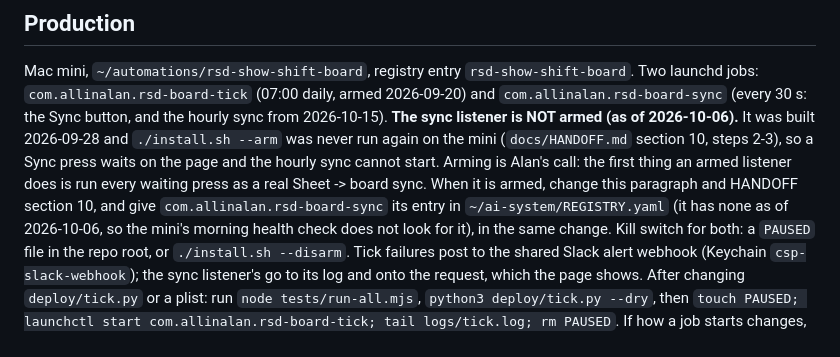
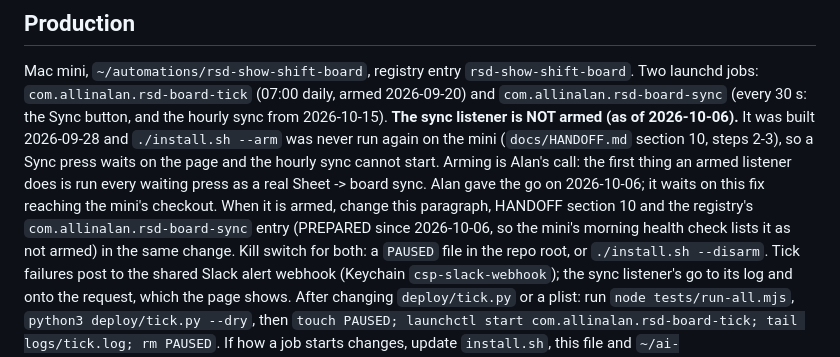
Before and after one commit to allinalan/rsd-show-shift-board, a Markdown page: CLAUDE.md, the part around the change. GitHub-like rendering.

```diff
--- a/CLAUDE.md
+++ b/CLAUDE.md
@@ -206,9 +206,9 @@ Sync button, and the hourly sync from 2026-10-15).
 **The sync listener is NOT armed (as of 2026-10-06).** It was built 2026-09-28 and `./install.sh --arm` was never
 run again on the mini (`docs/HANDOFF.md` section 10, steps 2-3), so a Sync press waits on the page and the hourly
 sync cannot start. Arming is Alan's call: the first thing an armed listener does is run every waiting press as a real
-Sheet -> board sync. When it is armed, change this paragraph and HANDOFF section 10, and give
-`com.allinalan.rsd-board-sync` its entry in `~/ai-system/REGISTRY.yaml` (it has none as of 2026-10-06, so the mini's
-morning health check does not look for it), in the same change.
+Sheet -> board sync. Alan gave the go on 2026-10-06; it waits on this fix reaching the mini's checkout. When it is
+armed, change this paragraph, HANDOFF section 10 and the registry's `com.allinalan.rsd-board-sync` entry (PREPARED
+since 2026-10-06, so the mini's morning health check lists it as not armed) in the same change.
 Kill switch for both: a `PAUSED` file in the repo root, or `./install.sh --disarm`. Tick failures post to the
 shared Slack alert webhook (Keychain `csp-slack-webhook`); the sync listener's go to its log and onto the
 request, which the page shows. After changing `deploy/tick.py` or a plist: run
```
Also changed, not shown: docs/HANDOFF.md (+3 -2 lines).
